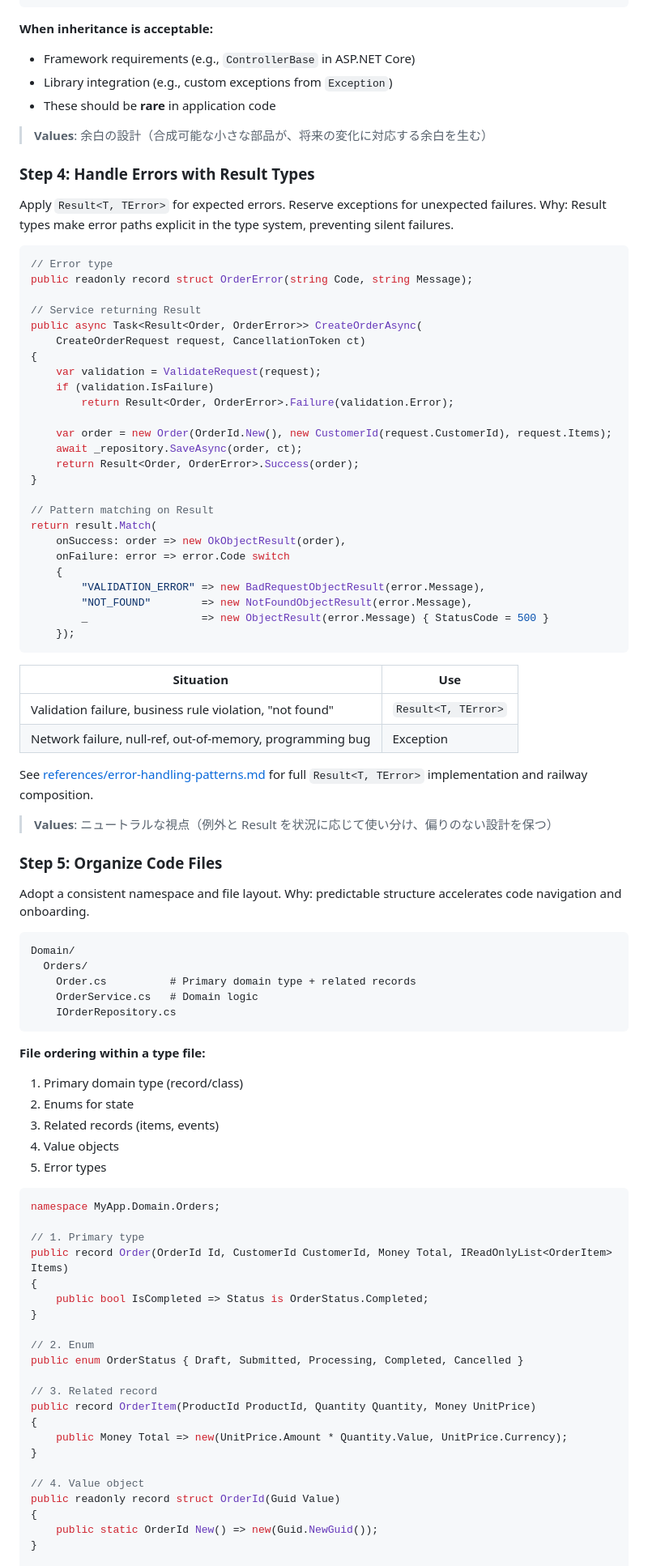
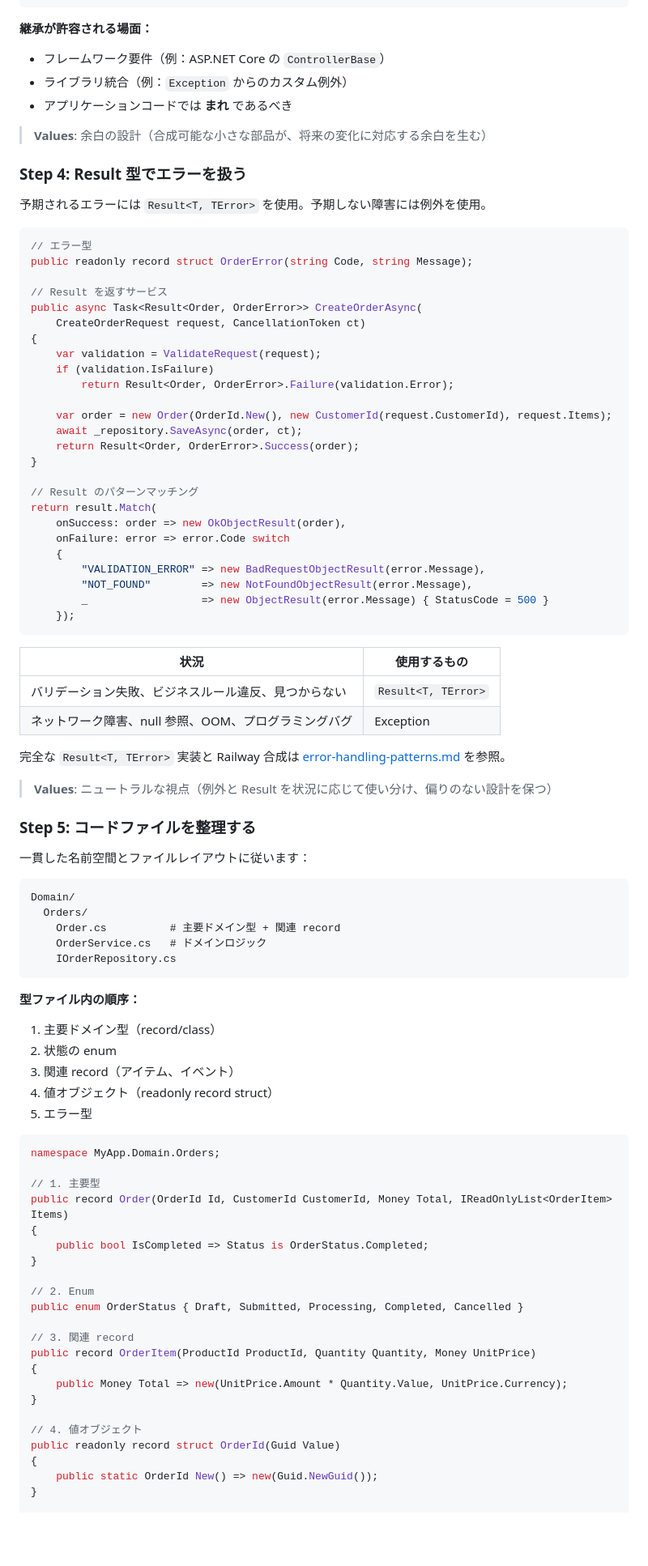
Before and after one commit to RyoMurakami1983/skills_repository, a Markdown page: dotnet/dotnet-modern-csharp-coding-standards/SKILL.md, the part around one of its changes. Shown at 81% size. GitHub-like rendering; blank space fills up the shorter version.

````diff
--- a/dotnet/dotnet-modern-csharp-coding-standards/SKILL.md
+++ b/dotnet/dotnet-modern-csharp-coding-standards/SKILL.md
@@ -152,22 +153,22 @@ public sealed class CreditCardProcessor(
 }
 ```
 
-**When inheritance is acceptable:**
-- Framework requirements (e.g., `ControllerBase` in ASP.NET Core)
-- Library integration (e.g., custom exceptions from `Exception`)
-- These should be **rare** in application code
+**継承が許容される場面：**
+- フレームワーク要件（例：ASP.NET Core の `ControllerBase`）
+- ライブラリ統合（例：`Exception` からのカスタム例外）
+- アプリケーションコードでは **まれ** であるべき
 
 > **Values**: 余白の設計（合成可能な小さな部品が、将来の変化に対応する余白を生む）
 
-### Step 4: Handle Errors with Result Types
+### Step 4: Result 型でエラーを扱う
 
-Apply `Result<T, TError>` for expected errors. Reserve exceptions for unexpected failures. Why: Result types make error paths explicit in the type system, preventing silent failures.
+予期されるエラーには `Result<T, TError>` を使用。予期しない障害には例外を使用。
 
 ```csharp
-// Error type
+// エラー型
 public readonly record struct OrderError(string Code, string Message);
 
-// Service returning Result
+// Result を返すサービス
 public async Task<Result<Order, OrderError>> CreateOrderAsync(
     CreateOrderRequest request, CancellationToken ct)
 {
@@ -180,7 +181,7 @@ public async Task<Result<Order, OrderError>> CreateOrderAsync(
     return Result<Order, OrderError>.Success(order);
 }
 
-// Pattern matching on Result
+// Result のパターンマッチング
 return result.Match(
     onSuccess: order => new OkObjectResult(order),
     onFailure: error => error.Code switch
@@ -191,38 +192,38 @@ return result.Match(
     });
 ```
 
-| Situation | Use |
-|-----------|-----|
-| Validation failure, business rule violation, "not found" | `Result<T, TError>` |
-| Network failure, null-ref, out-of-memory, programming bug | Exception |
+| 状況 | 使用するもの |
+|------|------------|
+| バリデーション失敗、ビジネスルール違反、見つからない | `Result<T, TError>` |
+| ネットワーク障害、null 参照、OOM、プログラミングバグ | Exception |
 
-See [references/error-handling-patterns.md](references/error-handling-patterns.md) for full `Result<T, TError>` implementation and railway composition.
+完全な `Result<T, TError>` 実装と Railway 合成は [error-handling-patterns.md](error-handling-patterns.md) を参照。
 
 > **Values**: ニュートラルな視点（例外と Result を状況に応じて使い分け、偏りのない設計を保つ）
 
-### Step 5: Organize Code Files
+### Step 5: コードファイルを整理する
 
-Adopt a consistent namespace and file layout. Why: predictable structure accelerates code navigation and onboarding.
+一貫した名前空間とファイルレイアウトに従います：
 
 ```
 Domain/
   Orders/
-    Order.cs          # Primary domain type + related records
-    OrderService.cs   # Domain logic
+    Order.cs          # 主要ドメイン型 + 関連 record
+    OrderService.cs   # ドメインロジック
     IOrderRepository.cs
 ```
 
-**File ordering within a type file:**
-1. Primary domain type (record/class)
-2. Enums for state
-3. Related records (items, events)
-4. Value objects
-5. Error types
+**型ファイル内の順序：**
+1. 主要ドメイン型（record/class）
+2. 状態の enum
+3. 関連 record（アイテム、イベント）
+4. 値オブジェクト（readonly record struct）
+5. エラー型
 
 ```csharp
 namespace MyApp.Domain.Orders;
 
-// 1. Primary type
+// 1. 主要型
 public record Order(OrderId Id, CustomerId CustomerId, Money Total, IReadOnlyList<OrderItem> Items)
 {
     public bool IsCompleted => Status is OrderStatus.Completed;
@@ -231,13 +232,13 @@ public record Order(OrderId Id, CustomerId CustomerId, Money Total, IReadOnlyLis
 // 2. Enum
 public enum OrderStatus { Draft, Submitted, Processing, Completed, Cancelled }
 
-// 3. Related record
+// 3. 関連 record
 public record OrderItem(ProductId ProductId, Quantity Quantity, Money UnitPrice)
 {
     public Money Total => new(UnitPrice.Amount * Quantity.Value, UnitPrice.Currency);
 }
 
-// 4. Value object
+// 4. 値オブジェクト
 public readonly record struct OrderId(Guid Value)
 {
     public static OrderId New() => new(Guid.NewGuid());
````
Also changed, not shown: other parts of dotnet/dotnet-modern-csharp-coding-standards/SKILL.md (+100 -99 lines), CHANGELOG.md (+2 -0 lines), 1 other file.
